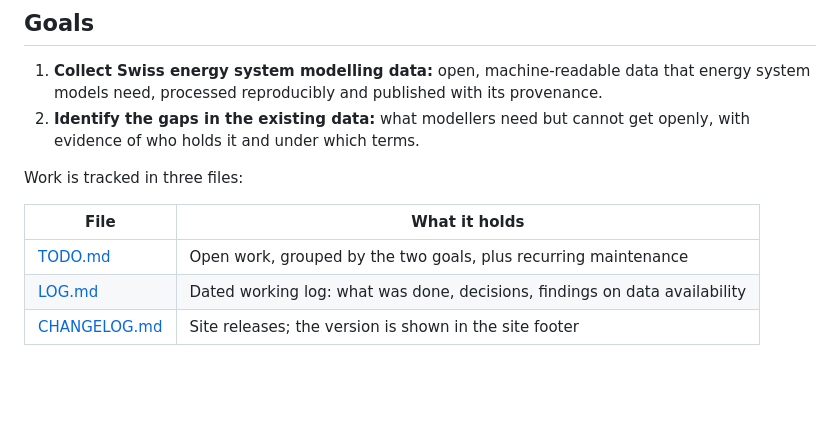
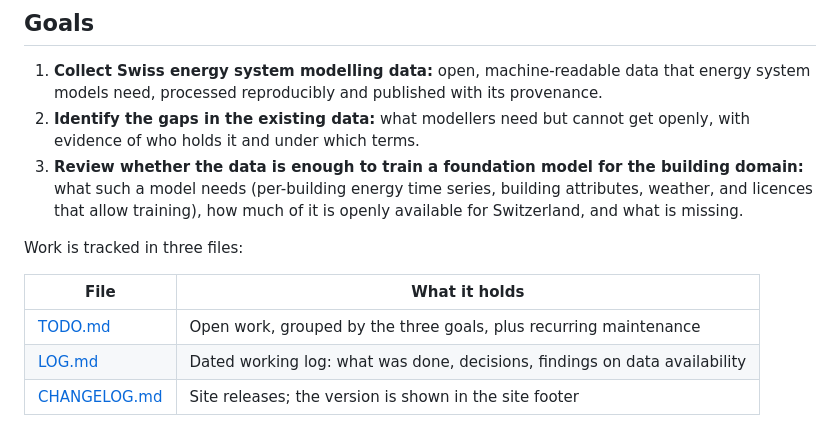
Before and after one commit to BartonChenTW/Swiss-energy-system-data, a Markdown page: README.md, the part around the change. GitHub-like rendering; blank space fills up the shorter version.

```diff
--- a/README.md
+++ b/README.md
@@ -13,12 +13,16 @@ where its data came from and when it was retrieved.
    system models need, processed reproducibly and published with its provenance.
 2. **Identify the gaps in the existing data:** what modellers need but cannot get openly, with
    evidence of who holds it and under which terms.
+3. **Review whether the data is enough to train a foundation model for the building domain:**
+   what such a model needs (per-building energy time series, building attributes, weather, and
+   licences that allow training), how much of it is openly available for Switzerland, and what
+   is missing.
 
 Work is tracked in three files:
 
 | File | What it holds |
 |---|---|
-| [TODO.md](TODO.md) | Open work, grouped by the two goals, plus recurring maintenance |
+| [TODO.md](TODO.md) | Open work, grouped by the three goals, plus recurring maintenance |
 | [LOG.md](LOG.md) | Dated working log: what was done, decisions, findings on data availability |
 | [CHANGELOG.md](CHANGELOG.md) | Site releases; the version is shown in the site footer |
 
```
Also changed, not shown: LOG.md (+4 -2 lines), TODO.md (+22 -1 lines).
